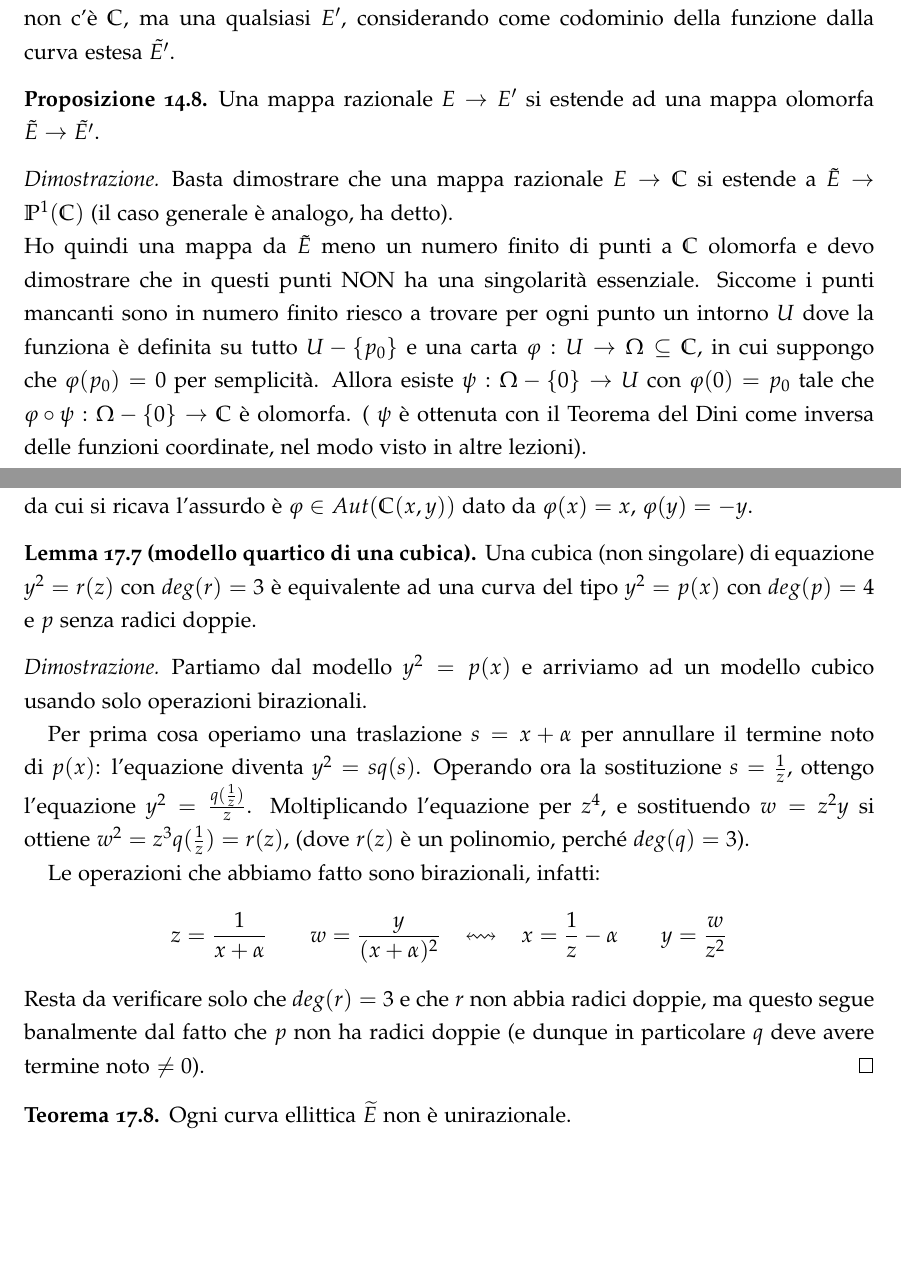
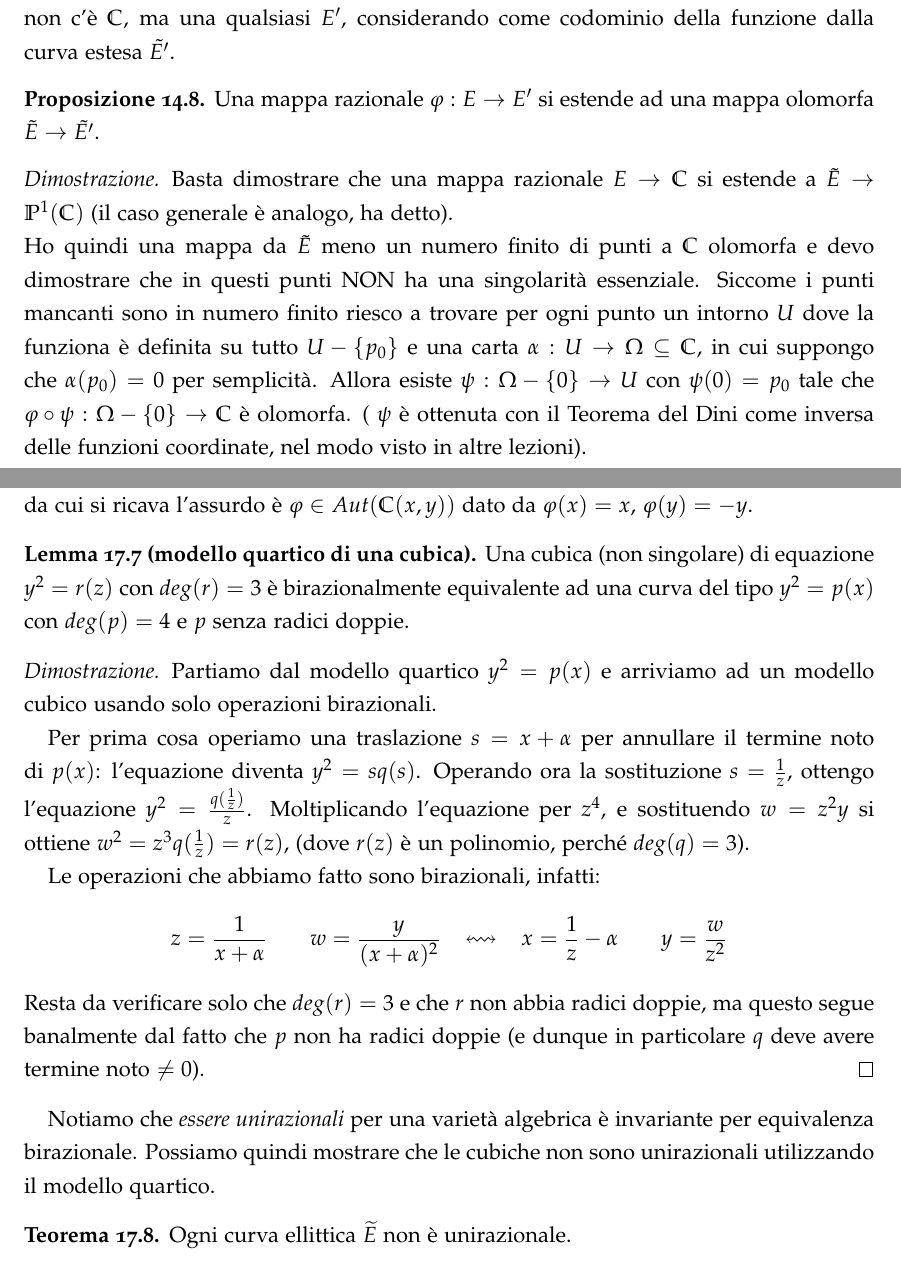
Before and after one commit to snsmathlessons/Zannier1617, a LaTeX book (lezioni.tex, which reads lezioni/lezione-161205.tex, lezioni/lezione-161214.tex): two parts of pages 56 and 68 of 79 before the commit and two parts of pages 56 and 68 of 80 after it, joined at a grey line, cut so that both start at the same text, the shorter picture padded with empty space. Compiled offline with pdfLaTeX.

Commit message:
Aggiustate un paio di lezioni

```diff
--- a/lezioni/lezione-161205.tex
+++ b/lezioni/lezione-161205.tex
@@ -67,12 +67,12 @@ Quindi se la curva $E$ proviene da un toro e $E'=\bbC$ posso estendere la mappa
 Questo si può fare anche se in arrivo non c'è $\bbC$, ma una qualsiasi $E'$, considerando come codominio della funzione dalla curva estesa $\tilde{E'}$.
 
 \begin{proposizione}
-Una mappa razionale $E\rightarrow E'$ si estende ad una mappa olomorfa $\tilde{E} \rightarrow \tilde {E'}$.
+Una mappa razionale $\varphi: E\rightarrow E'$ si estende ad una mappa olomorfa $\tilde{E} \rightarrow \tilde {E'}$.
 \end{proposizione}
 
 \begin{proof}
 Basta dimostrare che una mappa razionale $E\rightarrow \bbC$ si estende a $\tilde{E}\rightarrow\bbP^1(\bbC)$ (il caso generale è analogo, ha detto).\\
-Ho quindi una mappa da $\tilde{E}$ meno un numero finito di punti a $\bbC$ olomorfa e devo dimostrare che in questi punti NON ha una singolarità essenziale. Siccome i punti mancanti sono in numero finito riesco a trovare per ogni punto un intorno $U$ dove la funziona è definita su tutto $U-\{ p_0\}$ e una carta $\varphi:U\rightarrow \Omega\subseteq\bbC$, in cui suppongo che $\varphi(p_0)=0$ per semplicità. Allora esiste $\psi:\Omega-\{ 0\}\rightarrow U$ con $\varphi(0)=p_0$ tale che $\varphi\circ\psi:\Omega-\{ 0\}\rightarrow \bbC$ è olomorfa. ( $\psi$ è ottenuta con il Teorema del Dini come inversa delle funzioni coordinate, nel modo visto in altre lezioni).\\
+Ho quindi una mappa da $\tilde{E}$ meno un numero finito di punti a $\bbC$ olomorfa e devo dimostrare che in questi punti NON ha una singolarità essenziale. Siccome i punti mancanti sono in numero finito riesco a trovare per ogni punto un intorno $U$ dove la funziona è definita su tutto $U-\{ p_0\}$ e una carta $\alpha: U\rightarrow \Omega\subseteq\bbC$, in cui suppongo che $\alpha(p_0)=0$ per semplicità. Allora esiste $\psi:\Omega-\{ 0\}\rightarrow U$ con $\psi(0)=p_0$ tale che $\varphi\circ\psi:\Omega-\{ 0\}\rightarrow \bbC$ è olomorfa. ( $\psi$ è ottenuta con il Teorema del Dini come inversa delle funzioni coordinate, nel modo visto in altre lezioni).\\
 Ci basta dimostrare che la mappa $\varphi\circ\psi$ ha al più un polo in $0$.
 Supponiamo per assurdo che $0$ sia una singolarità essenziale, allora per il teorema di Weierstrass ogn intorno bucato di $0$ ha immagine densa in $\bbC$. Sia quindi $V_n$ una successione numerabile di dischi aperti bucati di centro zero e raggio $2^{-n}$. Per il Teorema di Baire si ha che l'intersezione delle immagini dei $V_n$ (le mappe olomorfe sono aperte) è un denso, che chiamo $A$.\\
 Sia quindi $\xi\in A$, si ha che $\forall n \exists z_n\in V_n - \{ 0 \} : \varphi ( \psi(z_n ))=\xi$, quindi gli $z_n$ formano una successione tendente a $0$. Ne segue che gli $z_n$ sono almeno una quantità numerabile e siccome $\psi$ è una bigezione anche gli $\psi(z_n)$ sono una quantità almeno numerabile. Ne segue che la fibra $\psi^{-1} (\xi )$ è almeno numerabile, ma ciò è assurdo, poichè $\varphi$ è una mappa razionale (nota che se $\varphi$ è costante non c'è un assurdo, ma sappiamo estendere le mappe costanti). Quindi non ci può essere una singolarità essenziale.
--- a/lezioni/lezione-161214.tex
+++ b/lezioni/lezione-161214.tex
@@ -57,11 +57,10 @@ Questa dimostrazione si può fare in modo puramente algebrico considerando gli a
 \end{osservazione}
 %\notamargine{$\psi^*$ si potrebbe definire tra due curve qualsiasi (senza che necessariamente la seconda sia $\bbP^1$), in tal caso la definizione coincide con quella data in questa dimostrazione.} #NONSO...
 \begin{lemma}[modello quartico di una cubica]
-Una cubica (non singolare) di equazione $y^2=r(z)$ con $deg(r)=3$ è equivalente ad una curva del tipo $y^2=p(x)$ con $deg(p)=4$ e $p$ senza radici doppie.
+Una cubica (non singolare) di equazione $y^2=r(z)$ con $deg(r)=3$ è birazionalmente equivalente ad una curva del tipo $y^2=p(x)$ con $deg(p)=4$ e $p$ senza radici doppie.
 \end{lemma}
-
 \begin{proof}
-Partiamo dal modello $y^2=p(x)$ e arriviamo ad un modello cubico usando solo operazioni birazionali.
+Partiamo dal modello quartico $y^2=p(x)$ e arriviamo ad un modello cubico usando solo operazioni birazionali.
 
 Per prima cosa operiamo una traslazione $s=x+\alpha$ per annullare il termine noto di $p(x)$: l'equazione diventa $y^2=sq(s)$.
 Operando ora la sostituzione $s=\frac{1}{z}$, ottengo l'equazione $y^2=\frac{q(\frac{1}{z})}{z}$. Moltiplicando l'equazione per $z^4$, e sostituendo $w=z^2y$ si ottiene $w^2=z^3q(\frac{1}{z})=r(z)$, (dove $r(z)$ è un polinomio, perché $deg(q)=3$).
@@ -70,6 +69,8 @@ Le operazioni che abbiamo fatto sono birazionali, infatti:
 $$z=\frac{1}{x+\alpha}  \;\;\;\;\;\;\;   w=\frac{y}{(x+\alpha)^2}  \;\;\;\leftrightsquigarrow\;\;\;  x=\frac{1}{z}-\alpha   \;\;\;\;\;\;\;  y=\frac{w}{z^2}$$
 Resta da verificare solo che $deg(r)=3$ e che $r$ non abbia radici doppie, ma questo segue banalmente dal fatto che $p$ non ha radici doppie (e dunque in particolare $q$ deve avere termine noto $\neq 0$).
 \end{proof}
+
+Notiamo che {\it essere unirazionali} per una varietà algebrica è invariante per equivalenza birazionale. Possiamo quindi mostrare che le cubiche non sono unirazionali utilizzando il modello quartico.
 
 \begin{teorema}
 Ogni curva ellittica $\widetilde{E}$ non è unirazionale.
```
Also changed, not shown: lezioni/lezione-161214.tex (4 more changed lines).
